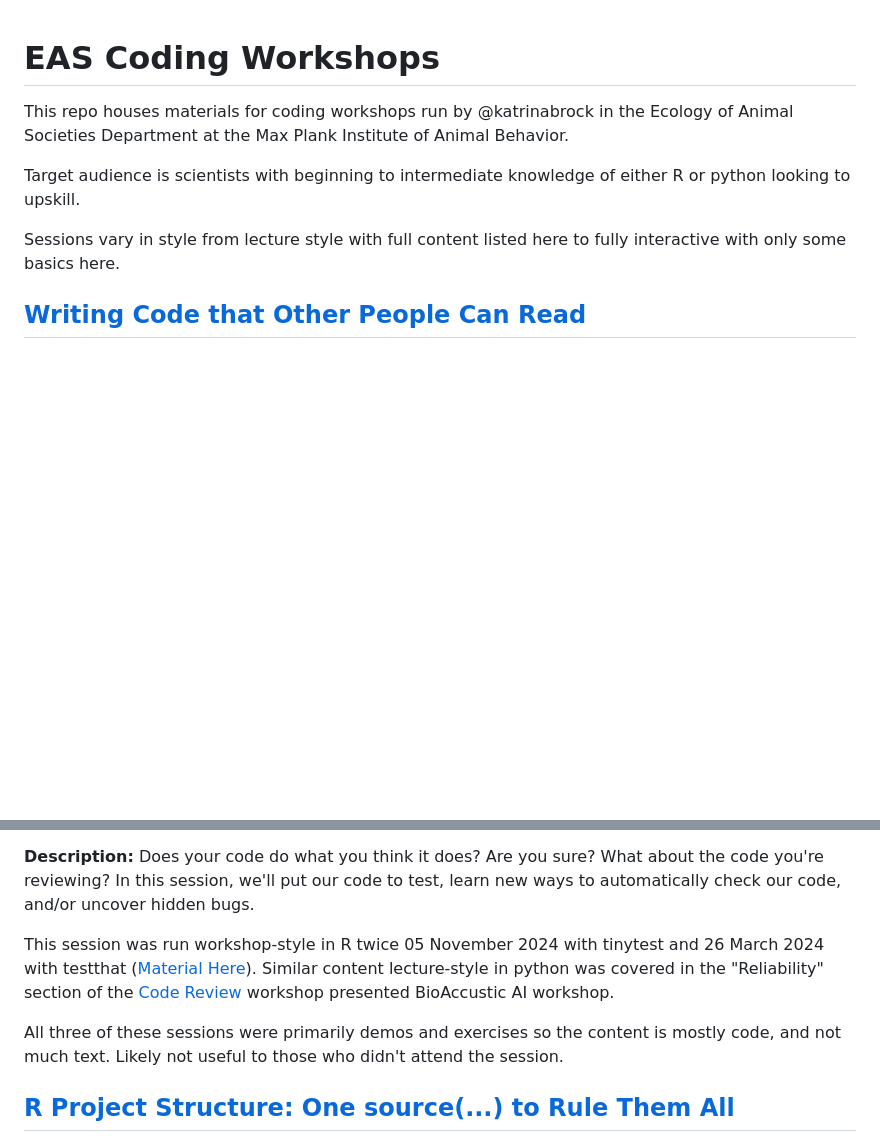
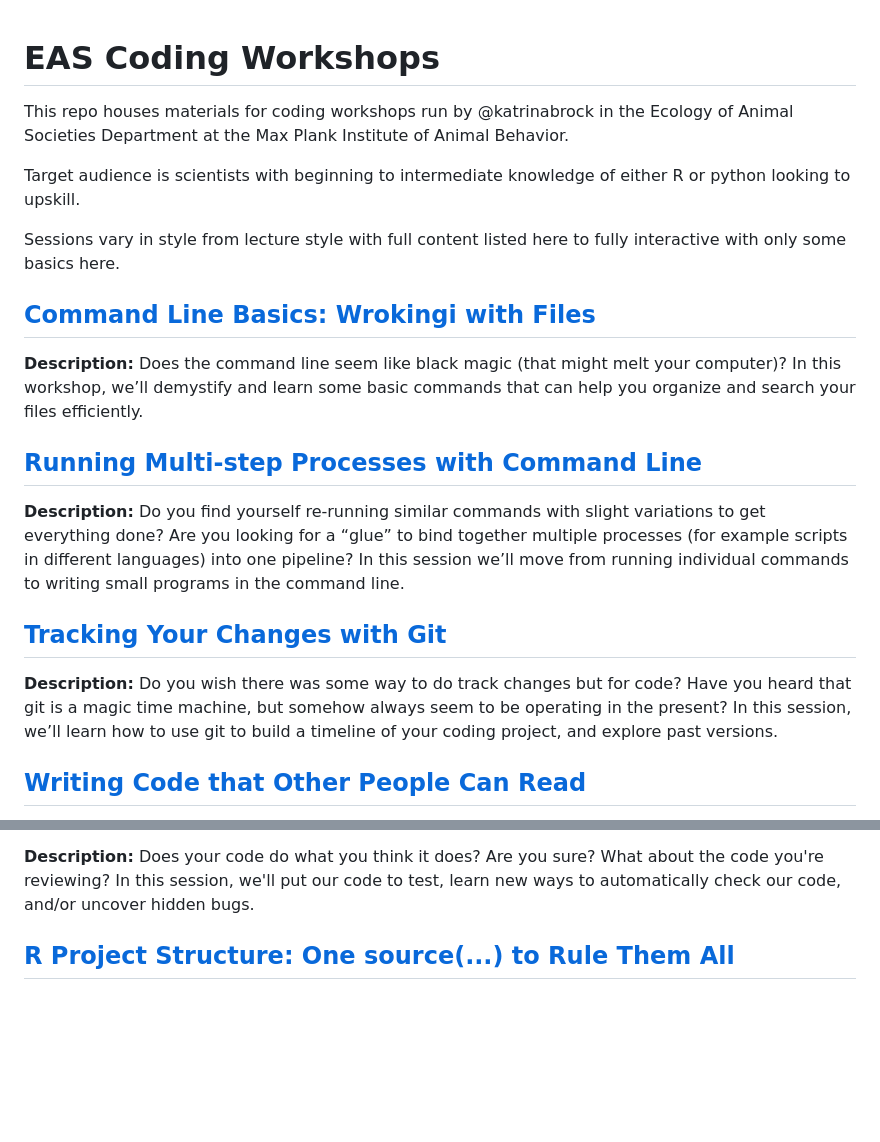
Before and after one commit to livingingroups/eas-coding-workshops, a Markdown page: README.md, 2 parts joined by grey strips. GitHub-like rendering; blank space fills up the shorter version.

```diff
--- a/README.md
+++ b/README.md
@@ -1,4 +1,5 @@
 # EAS Coding Workshops
+
 
 This repo houses materials for coding workshops run by @katrinabrock
 in the Ecology of Animal Societies Department at the Max Plank Institute of Animal Behavior.
@@ -6,6 +7,30 @@ in the Ecology of Animal Societies Department at the Max Plank Institute of Anim
 Target audience is scientists with beginning to intermediate knowledge of either R or python looking to upskill.
 
 Sessions vary in style from lecture style with full content listed here to fully interactive with only some basics here.
+
+## [Command Line Basics: Wrokingi with Files](./20251103-shell-files/)
+
+**Description:**
+Does the command line seem like black magic (that might melt your computer)? In
+this workshop, we’ll demystify and learn some basic commands that can help you
+organize and search your files eﬃciently.
+
+## [Running Multi-step Processes with Command Line](./20251110-shell-multistep/)
+
+**Description:**
+Do you find yourself re-running similar commands with slight variations to get
+everything done? Are you looking for a “glue” to bind together multiple processes
+(for example scripts in diﬀerent languages) into one pipeline? In this session we’ll
+move from running individual commands to writing small programs in the command
+line.
+
+## [Tracking Your Changes with Git](./20251117-git)
+
+**Description:**
+Do you wish there was some way to do track changes but for code? Have you heard
+that git is a magic time machine, but somehow always seem to be operating in the
+present? In this session, we’ll learn how to use git to build a timeline of your coding
+project, and explore past versions.
 
 ## [Writing Code that Other People Can Read](./20240319-readability)
 
@@ -23,8 +52,4 @@ A revised and abbreviated version of the content (python only, no exercises) can
 **Description:** Does your code do what you think it does? Are you sure? What about the code you're reviewing? In this session, we'll put our code to test, learn new ways to automatically check our code, and/or uncover hidden bugs.
-
-This session was run workshop-style in R twice 05 November 2024 with tinytest and 26 March 2024 with testthat ([Material Here](https://github.com/livingingroups/eas-coding-workshops/tree/b2052696d4dd7d5f71c815c81f54a66f83d86051/20240326-validating)). Similar content lecture-style in python was covered in the "Reliability" section of the [Code Review](./20241212-codereview) workshop presented BioAccustic AI workshop.
-
-All three of these sessions were primarily demos and exercises so the content is mostly code, and not much text. Likely not useful to those who didn't attend the session.
 
 ## [R Project Structure: One source(...) to Rule Them All](./20241112-project-structure)
 
```
Also changed, not shown: other parts of README.md (+4 -0 lines).
